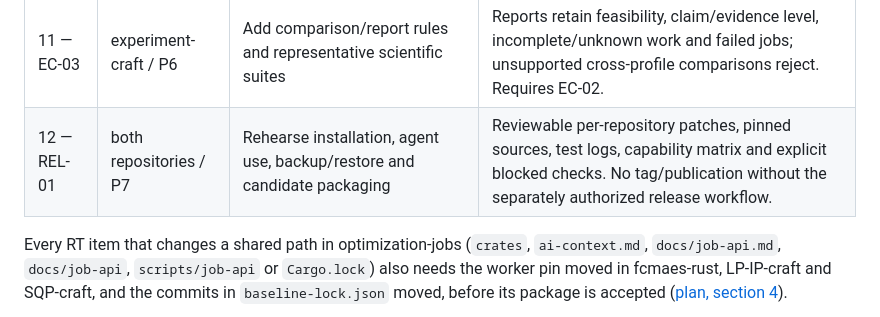
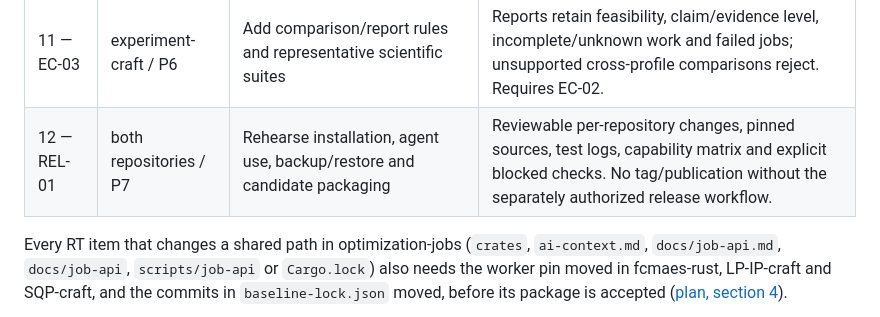
Before and after one commit to dietmarwo/experiment-craft, a Markdown page: docs/implementation-backlog.md, the part around the change. Drawn GitHub-style.

Commit message:
Backlog: REL-01 asks for reviewable changes per repository
Co-Authored-By: Claude Opus 5.5 <noreply@anthropic.com>
Claude-Session: https://claude.ai/code/session_01S37XBKAV2DiamqGJBF9X4m

```diff
--- a/docs/implementation-backlog.md
+++ b/docs/implementation-backlog.md
@@ -17,7 +17,7 @@ The IDs are local to this backlog: RT for the optimization-jobs runtime, EC for
 | 9 — EC-01 | experiment-craft / P5 | Create Python 3.12 package, campaign manifest/schema, deterministic expansion and thin CLI/JSON client | Local optimization campaign compiles to existing validated jobs; unsupported command/fleet steps fail before submission. Do not add SSH/process supervision. Depends on the stable runtime contract; local development can proceed after P1. |
 | 10 — EC-02 | experiment-craft / P5 | Persist campaign step intent, stable keys, accepted handles and scientific decisions | Restart observes/reconciles existing attempts; no duplicate starts; failed dependencies block downstream steps; waiting has a campaign deadline. Requires EC-01. |
 | 11 — EC-03 | experiment-craft / P6 | Add comparison/report rules and representative scientific suites | Reports retain feasibility, claim/evidence level, incomplete/unknown work and failed jobs; unsupported cross-profile comparisons reject. Requires EC-02. |
-| 12 — REL-01 | both repositories / P7 | Rehearse installation, agent use, backup/restore and candidate packaging | Reviewable per-repository patches, pinned sources, test logs, capability matrix and explicit blocked checks. No tag/publication without the separately authorized release workflow. |
+| 12 — REL-01 | both repositories / P7 | Rehearse installation, agent use, backup/restore and candidate packaging | Reviewable per-repository changes, pinned sources, test logs, capability matrix and explicit blocked checks. No tag/publication without the separately authorized release workflow. |
 
 Every RT item that changes a shared path in optimization-jobs (`crates`, `ai-context.md`, `docs/job-api.md`, `docs/job-api`, `scripts/job-api` or `Cargo.lock`) also needs the worker pin moved in fcmaes-rust, LP-IP-craft and SQP-craft, and the commits in `baseline-lock.json` moved, before its package is accepted ([plan, section 4](implementation-plan.md#4-existing-foundation-and-compatibility-constraints)).
 
```
